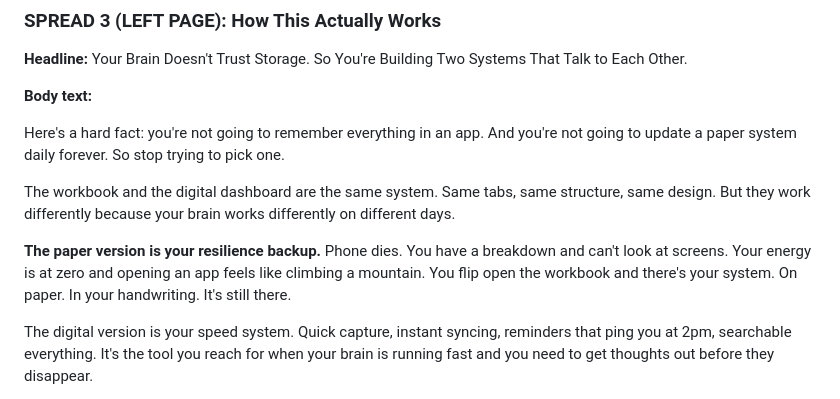
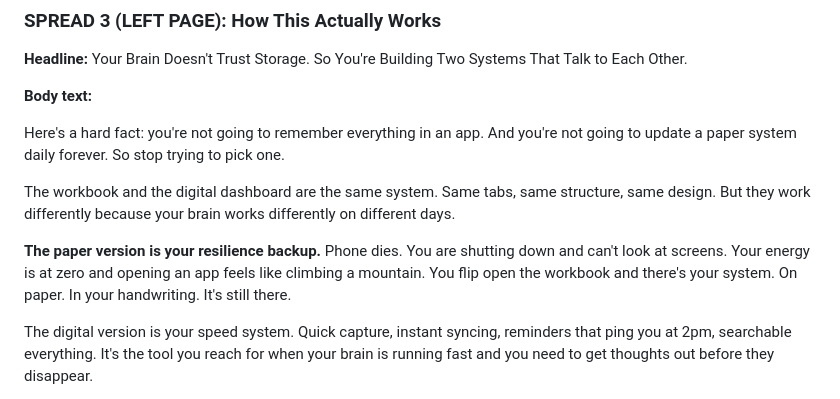
Before and after one commit to cmnordt-collab/dashboard, a Markdown page: tabbi-workbook/part-1-manuscript.md, the part around the change. Rendered like a GitHub page.

Commit message:
Apply user edit to Spread 3: 'breakdown' to 'shutting down'

```diff
--- a/tabbi-workbook/part-1-manuscript.md
+++ b/tabbi-workbook/part-1-manuscript.md
@@ -204,7 +204,7 @@ Here's a hard fact: you're not going to remember everything in an app. And you'r
 
 The workbook and the digital dashboard are the same system. Same tabs, same structure, same design. But they work differently because your brain works differently on different days.
 
-**The paper version is your resilience backup.** Phone dies. You have a breakdown and can't look at screens. Your energy is at zero and opening an app feels like climbing a mountain. You flip open the workbook and there's your system. On paper. In your handwriting. It's still there.
+**The paper version is your resilience backup.** Phone dies. You are shutting down and can't look at screens. Your energy is at zero and opening an app feels like climbing a mountain. You flip open the workbook and there's your system. On paper. In your handwriting. It's still there.
 
 The digital version is your speed system. Quick capture, instant syncing, reminders that ping you at 2pm, searchable everything. It's the tool you reach for when your brain is running fast and you need to get thoughts out before they disappear.
 
```
